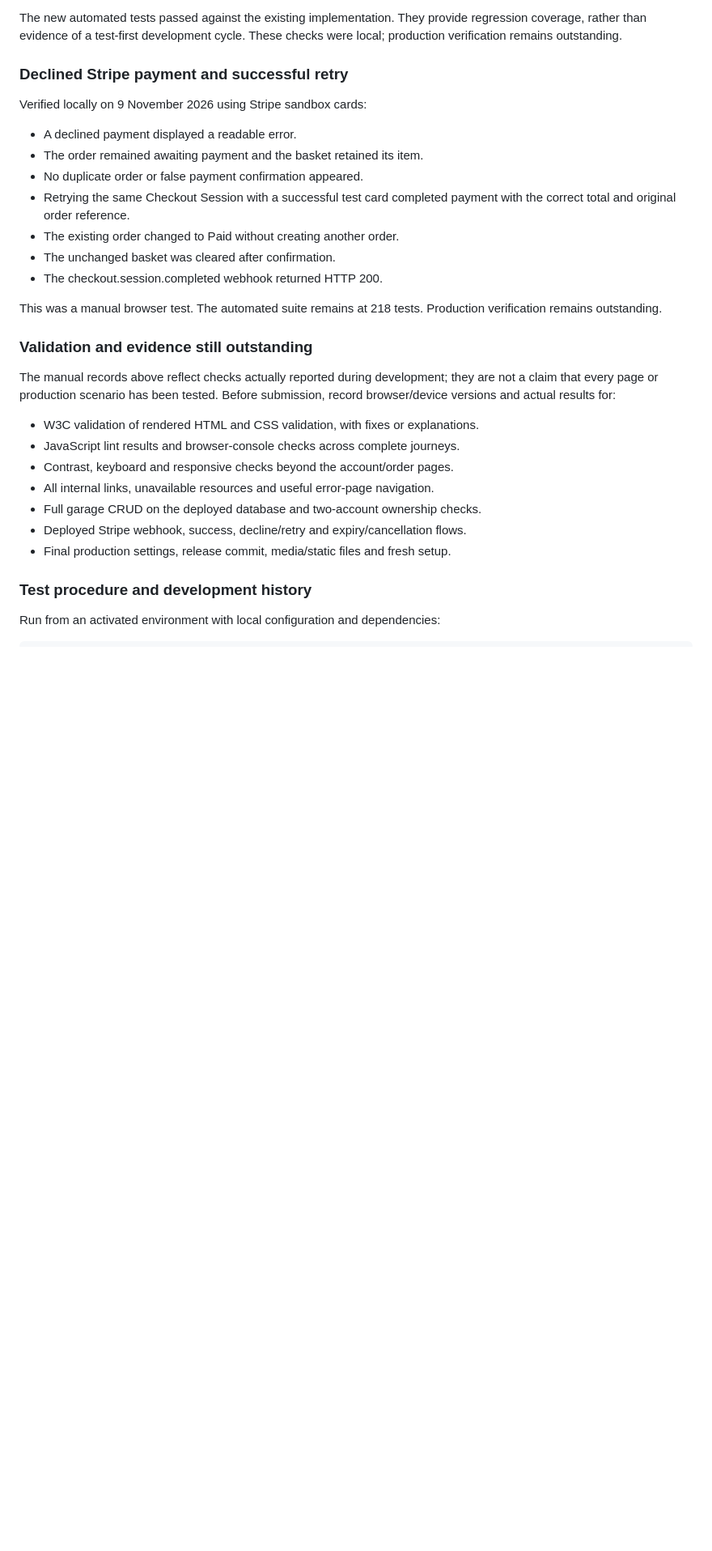
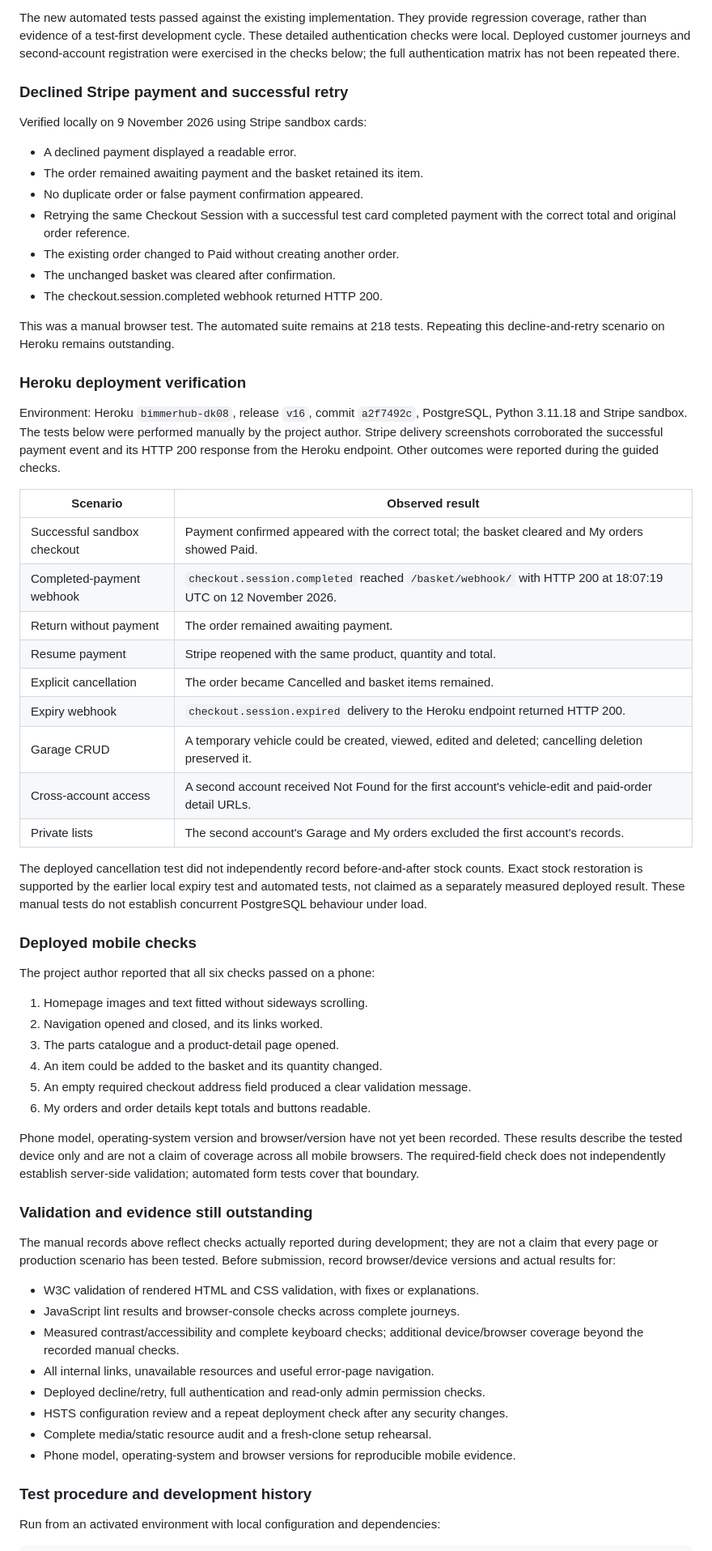
Before and after one commit to darrio-dk08/bimmerhub_project, a Markdown page: README.md, the part around one of its changes. Shown at 81% size. Rendered like a GitHub page; blank space fills up the shorter version.

Commit message:
Document verified Heroku deployment and browser testing

```diff
--- a/README.md
+++ b/README.md
@@ -548,8 +569,9 @@ Verified locally on Windows on 9 November 2026:
 
 The new automated tests passed against the existing implementation.
 They provide regression coverage, rather than evidence of a test-first
-development cycle. These checks were local; production verification
-remains outstanding.
+development cycle. These detailed authentication checks were local.
+Deployed customer journeys and second-account registration were exercised
+in the checks below; the full authentication matrix has not been repeated there.
 
 ### Declined Stripe payment and successful retry
 
@@ -565,7 +587,48 @@ Verified locally on 9 November 2026 using Stripe sandbox cards:
 - The checkout.session.completed webhook returned HTTP 200.
 
 This was a manual browser test. The automated suite remains at 218 tests.
-Production verification remains outstanding.
+Repeating this decline-and-retry scenario on Heroku remains outstanding.
+
+### Heroku deployment verification
+
+Environment: Heroku `bimmerhub-dk08`, release `v16`, commit `a2f7492c`,
+PostgreSQL, Python 3.11.18 and Stripe sandbox. The tests below were performed
+manually by the project author. Stripe delivery screenshots corroborated the
+successful payment event and its HTTP 200 response from the Heroku endpoint.
+Other outcomes were reported during the guided checks.
+
+| Scenario | Observed result |
+| --- | --- |
+| Successful sandbox checkout | Payment confirmed appeared with the correct total; the basket cleared and My orders showed Paid. |
+| Completed-payment webhook | `checkout.session.completed` reached `/basket/webhook/` with HTTP 200 at 18:07:19 UTC on 12 November 2026. |
+| Return without payment | The order remained awaiting payment. |
+| Resume payment | Stripe reopened with the same product, quantity and total. |
+| Explicit cancellation | The order became Cancelled and basket items remained. |
+| Expiry webhook | `checkout.session.expired` delivery to the Heroku endpoint returned HTTP 200. |
+| Garage CRUD | A temporary vehicle could be created, viewed, edited and deleted; cancelling deletion preserved it. |
+| Cross-account access | A second account received Not Found for the first account's vehicle-edit and paid-order detail URLs. |
+| Private lists | The second account's Garage and My orders excluded the first account's records. |
+
+The deployed cancellation test did not independently record before-and-after
+stock counts. Exact stock restoration is supported by the earlier local
+expiry test and automated tests, not claimed as a separately measured deployed result.
+These manual tests do not establish concurrent PostgreSQL behaviour under load.
+
+### Deployed mobile checks
+
+The project author reported that all six checks passed on a phone:
+
+1. Homepage images and text fitted without sideways scrolling.
+2. Navigation opened and closed, and its links worked.
+3. The parts catalogue and a product-detail page opened.
+4. An item could be added to the basket and its quantity changed.
+5. An empty required checkout address field produced a clear validation message.
+6. My orders and order details kept totals and buttons readable.
+
+Phone model, operating-system version and browser/version have not yet been
+recorded. These results describe the tested device only and are not a claim
+of coverage across all mobile browsers. The required-field check does not
+independently establish server-side validation; automated form tests cover that boundary.
 
 ### Validation and evidence still outstanding
 
@@ -575,11 +638,12 @@ Before submission, record browser/device versions and actual results for:
 
 - W3C validation of rendered HTML and CSS validation, with fixes or explanations.
 - JavaScript lint results and browser-console checks across complete journeys.
-- Contrast, keyboard and responsive checks beyond the account/order pages.
+- Measured contrast/accessibility and complete keyboard checks; additional device/browser coverage beyond the recorded manual checks.
 - All internal links, unavailable resources and useful error-page navigation.
-- Full garage CRUD on the deployed database and two-account ownership checks.
-- Deployed Stripe webhook, success, decline/retry and expiry/cancellation flows.
-- Final production settings, release commit, media/static files and fresh setup.
+- Deployed decline/retry, full authentication and read-only admin permission checks.
+- HSTS configuration review and a repeat deployment check after any security changes.
+- Complete media/static resource audit and a fresh-clone setup rehearsal.
+- Phone model, operating-system and browser versions for reproducible mobile evidence.
 
 ### Test procedure and development history
 
```
Also changed, not shown: other parts of README.md (+41 -25 lines).
